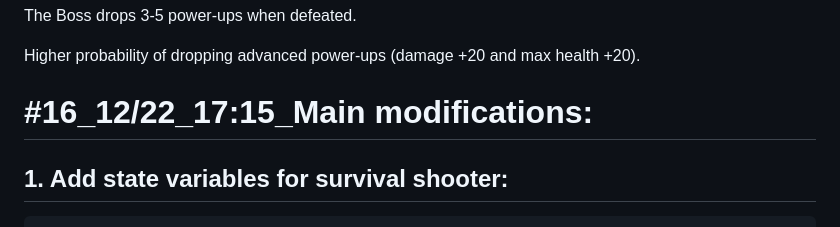
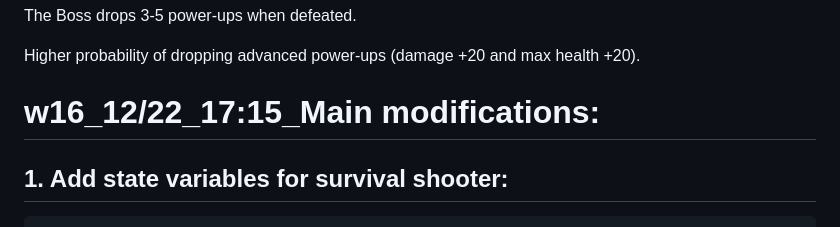
Before and after one commit to 41423117/Eternal-Realm-Games, a Markdown page: README.md, the part around the change. Rendered like a GitHub page.

```diff
--- a/README.md
+++ b/README.md
@@ -411,7 +411,7 @@ The Boss drops 3-5 power-ups when defeated.
 Higher probability of dropping advanced power-ups (damage +20 and max health +20).
 
 
-# #16_12/22_17:15_Main modifications:
+# w16_12/22_17:15_Main modifications:
 
 ## 1. Add state variables for survival shooter:
 
```
